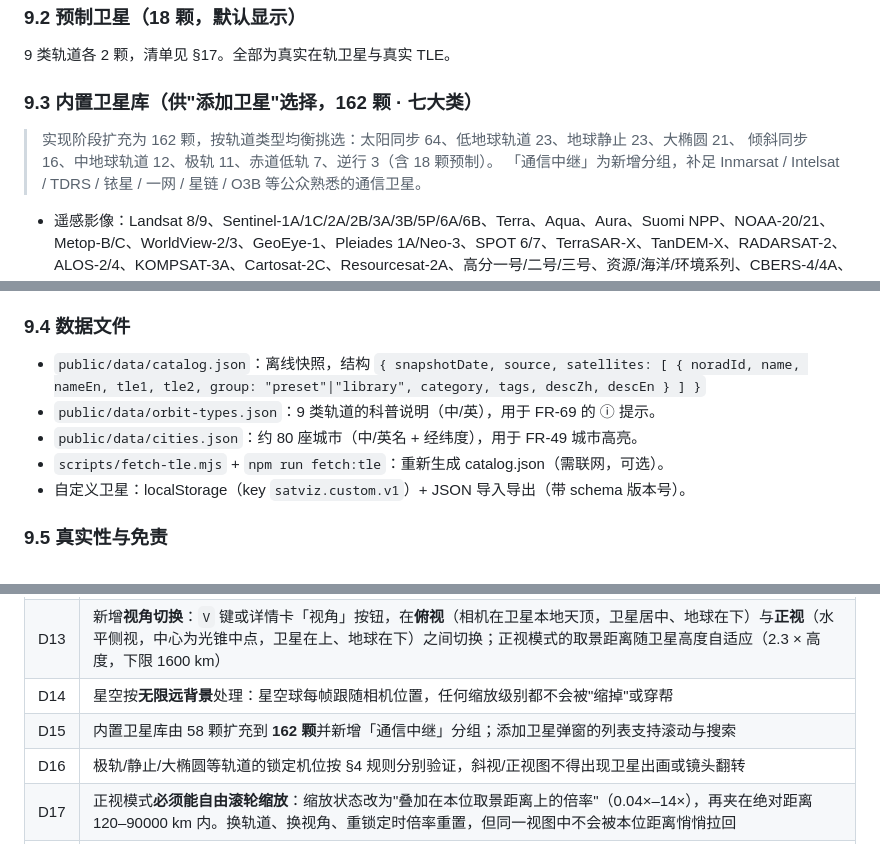
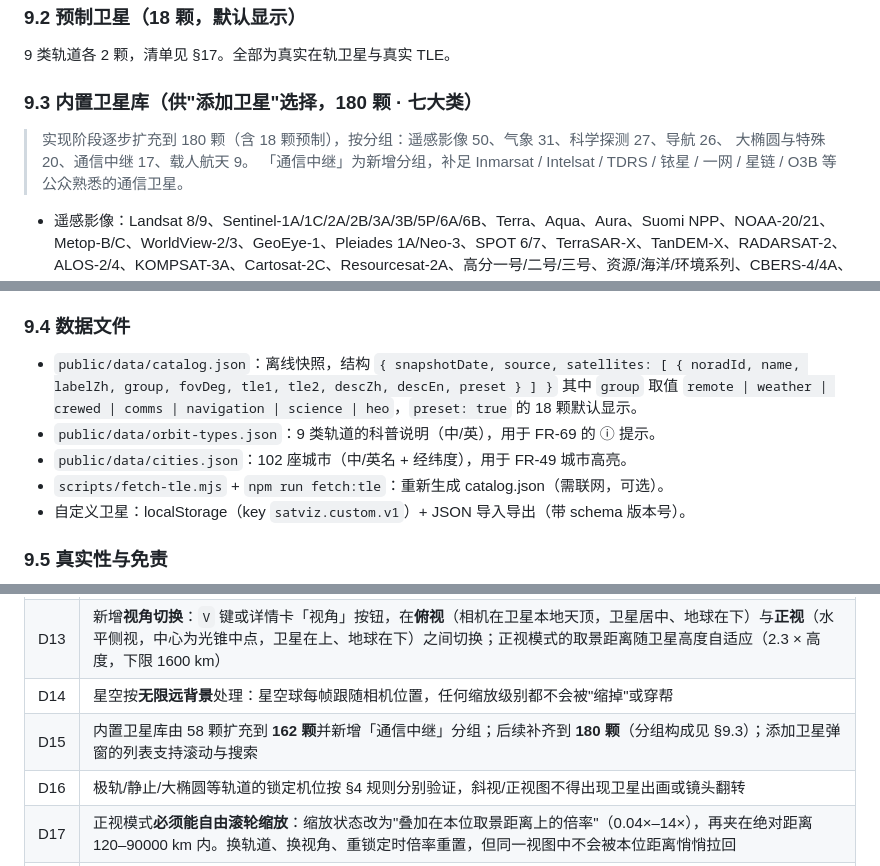
Before and after one commit to rmysjmzg987/rmysjmzg-personal-storage, a Markdown page: docs/specs/2026-09-16-satellite-orbit-viewer-design.md, 3 parts joined by grey strips. Rendered like a GitHub page.

```diff
--- a/docs/specs/2026-09-16-satellite-orbit-viewer-design.md
+++ b/docs/specs/2026-09-16-satellite-orbit-viewer-design.md
@@ -295,9 +295,9 @@ interface Propagator {
 ### 9.2 预制卫星（18 颗，默认显示）
 9 类轨道各 2 颗，清单见 §17。全部为真实在轨卫星与真实 TLE。
 
-### 9.3 内置卫星库（供"添加卫星"选择，162 颗 · 七大类）
-> 实现阶段扩充为 162 颗，按轨道类型均衡挑选：太阳同步 64、低地球轨道 23、地球静止 23、大椭圆 21、
-> 倾斜同步 16、中地球轨道 12、极轨 11、赤道低轨 7、逆行 3（含 18 颗预制）。
+### 9.3 内置卫星库（供"添加卫星"选择，180 颗 · 七大类）
+> 实现阶段逐步扩充到 180 颗（含 18 颗预制），按分组：遥感影像 50、气象 31、科学探测 27、导航 26、
+> 大椭圆与特殊 20、通信中继 17、载人航天 9。
 > 「通信中继」为新增分组，补足 Inmarsat / Intelsat / TDRS / 铱星 / 一网 / 星链 / O3B 等公众熟悉的通信卫星。
 
 - 遥感影像：Landsat 8/9、Sentinel-1A/1C/2A/2B/3A/3B/5P/6A/6B、Terra、Aqua、Aura、Suomi NPP、NOAA-20/21、Metop-B/C、WorldView-2/3、GeoEye-1、Pleiades 1A/Neo-3、SPOT 6/7、TerraSAR-X、TanDEM-X、RADARSAT-2、ALOS-2/4、KOMPSAT-3A、Cartosat-2C、Resourcesat-2A、高分一号/二号/三号、资源/海洋/环境系列、CBERS-4/4A、SAOCOM-1A、ICEYE-X2、Capella-11、DS-EO、TeLEOS-2
@@ -310,9 +310,10 @@ interface Propagator {
 
 ### 9.4 数据文件
 - `public/data/catalog.json`：离线快照，结构
-  `{ snapshotDate, source, satellites: [ { noradId, name, nameEn, tle1, tle2, group: "preset"|"library", category, tags, descZh, descEn } ] }`
+  `{ snapshotDate, source, satellites: [ { noradId, name, labelZh, group, fovDeg, tle1, tle2, descZh, descEn, preset } ] }`
+  其中 `group` 取值 `remote | weather | crewed | comms | navigation | science | heo`，`preset: true` 的 18 颗默认显示。
 - `public/data/orbit-types.json`：9 类轨道的科普说明（中/英），用于 FR-69 的 ⓘ 提示。
-- `public/data/cities.json`：约 80 座城市（中/英名 + 经纬度），用于 FR-49 城市高亮。
+- `public/data/cities.json`：102 座城市（中/英名 + 经纬度），用于 FR-49 城市高亮。
 - `scripts/fetch-tle.mjs` + `npm run fetch:tle`：重新生成 catalog.json（需联网，可选）。
 - 自定义卫星：localStorage（key `satviz.custom.v1`）+ JSON 导入导出（带 schema 版本号）。
 
@@ -428,7 +429,7 @@ Playwright 冒烟：启动 → 等首帧 → 点击列表首项 → 断言选中
 | D12 | 锁定态交互与未锁定态语义一致：**左键**绕当前视角中心旋转、**右键**移动视角中心、**滚轮**缩放。锁定期间 OrbitControls 完全停用，相机由 `followCamera.ts` 独占驱动，视角中心始终是移动中的卫星（正视模式为光锥中点），避免连续拖拽方向跳变 |
 | D13 | 新增**视角切换**：`V` 键或详情卡「视角」按钮，在**俯视**（相机在卫星本地天顶，卫星居中、地球在下）与**正视**（水平侧视，中心为光锥中点，卫星在上、地球在下）之间切换；正视模式的取景距离随卫星高度自适应（2.3 × 高度，下限 1600 km） |
 | D14 | 星空按**无限远背景**处理：星空球每帧跟随相机位置，任何缩放级别都不会被"缩掉"或穿帮 |
-| D15 | 内置卫星库由 58 颗扩充到 **162 颗**并新增「通信中继」分组；添加卫星弹窗的列表支持滚动与搜索 |
+| D15 | 内置卫星库由 58 颗扩充到 **162 颗**并新增「通信中继」分组；后续补齐到 **180 颗**（分组构成见 §9.3）；添加卫星弹窗的列表支持滚动与搜索 |
 | D16 | 极轨/静止/大椭圆等轨道的锁定机位按 §4 规则分别验证，斜视/正视图不得出现卫星出画或镜头翻转 |
 | D17 | 正视模式**必须能自由滚轮缩放**：缩放状态改为"叠加在本位取景距离上的倍率"（0.04×–14×），再夹在绝对距离 120–90000 km 内。换轨道、换视角、重锁定时倍率重置，但同一视图中不会被本位距离悄悄拉回 |
 | D18 | 新增**底部搜索栏**：常驻页面底部，`/` 聚焦；按本地化名称前缀 > 名称包含 > 中英原名（别名）> NORAD 编号 > 轨道分组名实时匹配，最多 40 条；点击结果或回车即把该卫星加入场景（若原本隐藏）并锁定跟随。匹配逻辑抽成纯函数 `matchSatellite()` 以便单测 |
```
Also changed, not shown: README.en.md (+31 -9 lines), README.md (+28 -16 lines).
